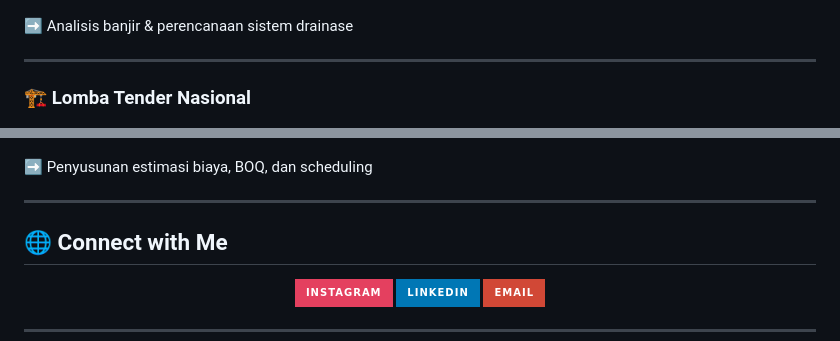
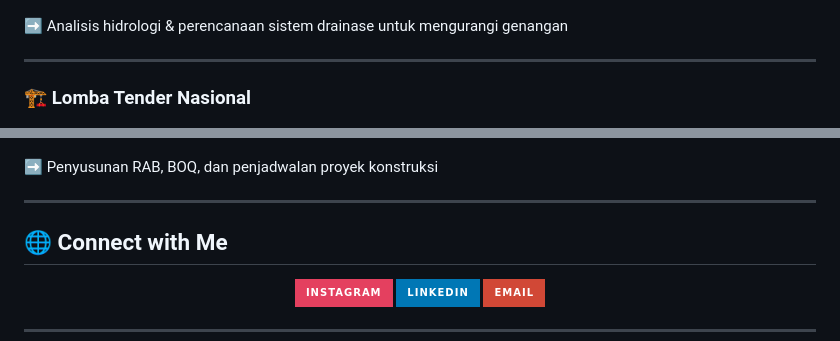
Before and after one commit to halimahstn/portofolio, a Markdown page: README.md, 2 parts joined by grey strips. Drawn GitHub-style; badges without logos.

```diff
--- a/README.md
+++ b/README.md
@@ -82,7 +92,7 @@ Konstruksi Gedung, Sanitasi, dan Perawatan
 <p align="center">
   <img src="drainase.jpeg" width="80%" />
 </p>
-➡️ Analisis banjir & perencanaan sistem drainase
+➡️ Analisis hidrologi & perencanaan sistem drainase untuk mengurangi genangan
 
 ---
 
@@ -90,7 +100,7 @@ Konstruksi Gedung, Sanitasi, dan Perawatan
 <p align="center">
   <img src="tender.jpeg" width="80%" />
 </p>
-➡️ Penyusunan estimasi biaya, BOQ, dan scheduling
+➡️ Penyusunan RAB, BOQ, dan penjadwalan proyek konstruksi
 
 ---
 
```
Also changed, not shown: other parts of README.md (+21 -11 lines).
